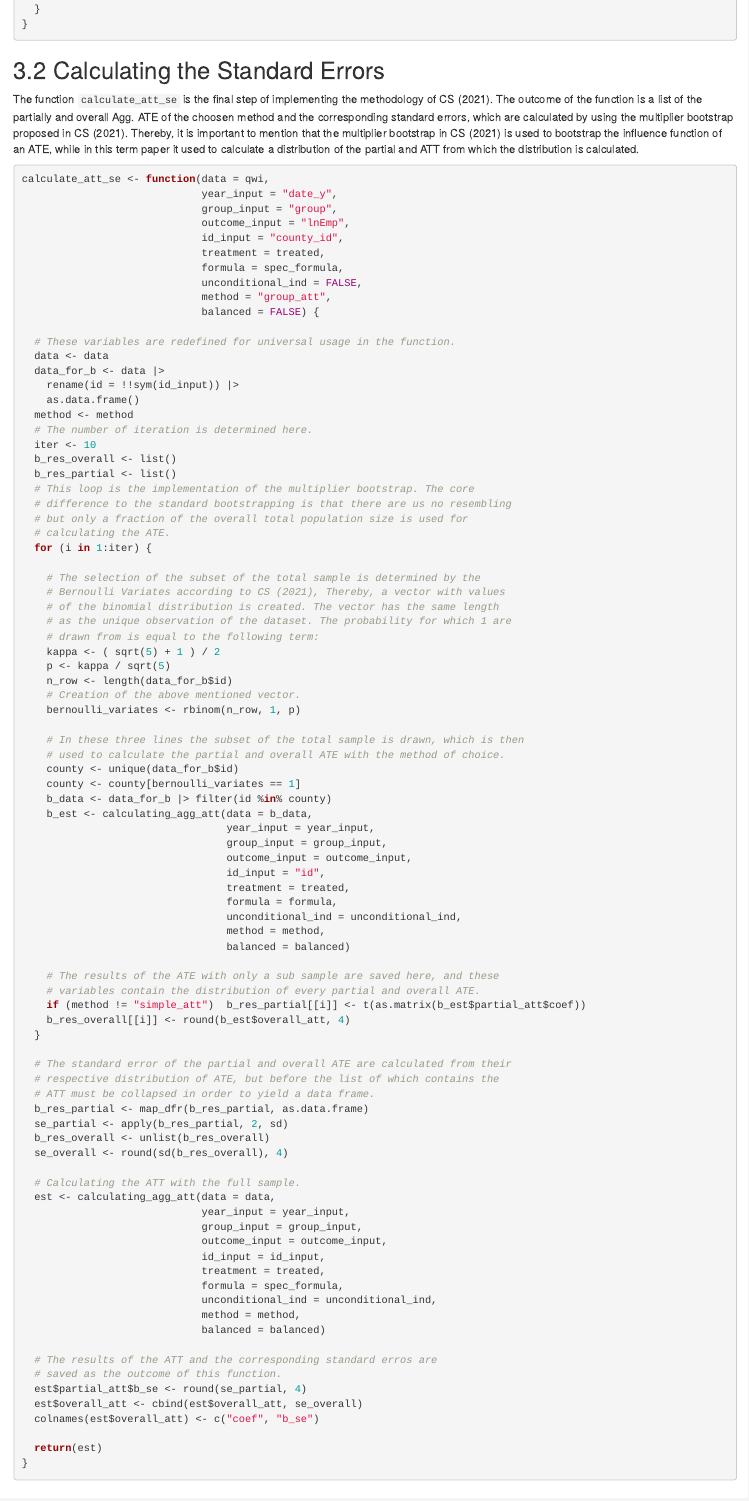
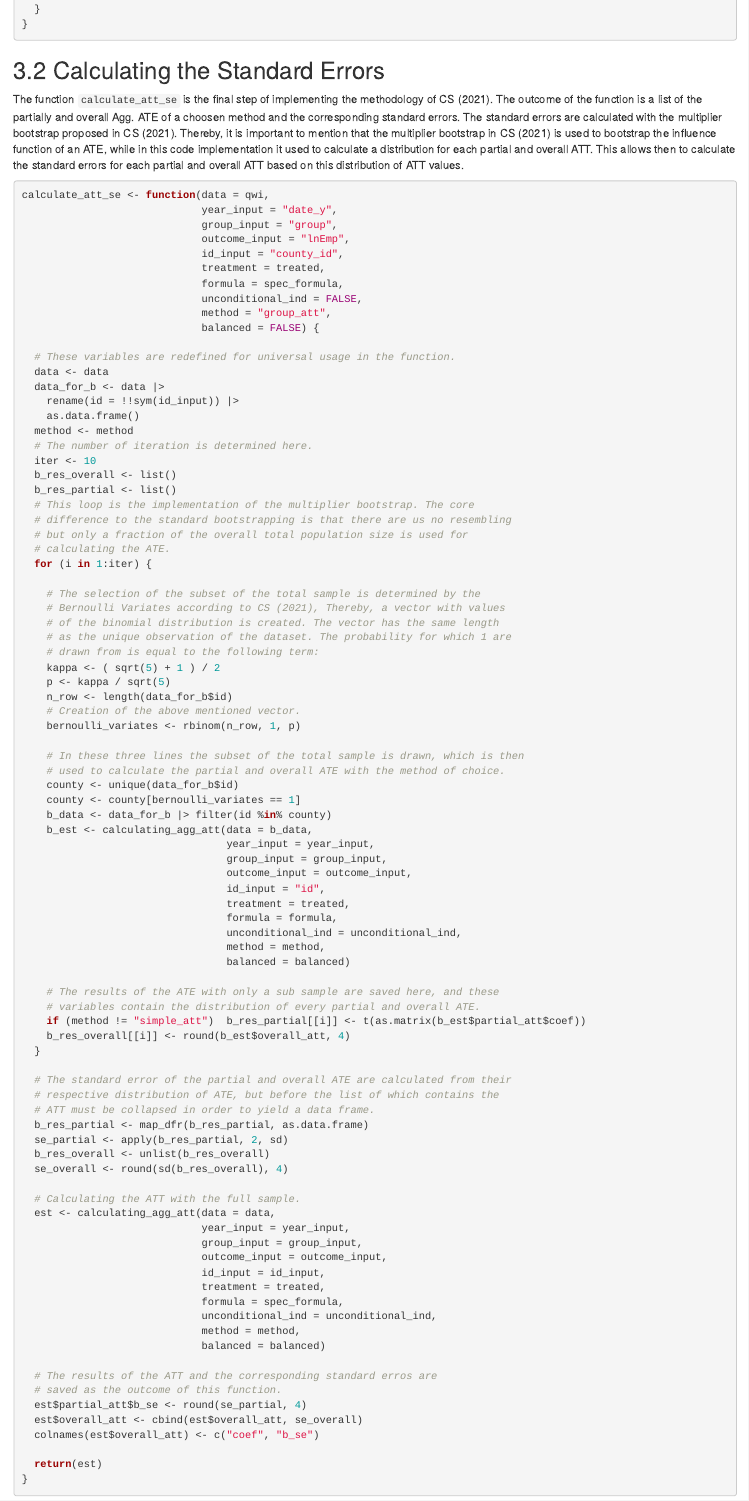
Before and after one commit to Alexander-J-Vogt/Reprod_Callaway_SantAnna_2021, an R Markdown document (document.Rmd): the page in a window 1100 px wide, from 9840 px down. Rendered offline with R 4.5, knitr and Pandoc, with nearby package versions; some code elsewhere in the file could not run offline.

Commit message:
Shortenting-SE: description section

````diff
--- a/document.Rmd
+++ b/document.Rmd
@@ -526,7 +526,7 @@ calculating_agg_att <- function(data,
 
 ## 3.2 Calculating the Standard Errors
 
-The function `calculate_att_se` is the final step of implementing the methodology of CS (2021). The outcome of the function is a list of the partially and overall Agg. ATE of the choosen method and the corresponding standard errors, which are calculated by using the multiplier bootstrap proposed in CS (2021). Thereby, it is important to mention that the multiplier bootstrap in CS (2021) is used to bootstrap the influence function of an ATE, while in this term paper it used to calculate a distribution of the partial and ATT from which the distribution is calculated.
+The function `calculate_att_se` is the final step of implementing the methodology of CS (2021). The outcome of the function is a list of the partially and overall Agg. ATE of a choosen method and the corresponding standard errors. The standard errors are calculated with the multiplier bootstrap proposed in CS (2021). Thereby, it is important to mention that the multiplier bootstrap in CS (2021) is used to bootstrap the influence function of an ATE, while in this code implementation it used to calculate a distribution for each partial and overall ATT. This allows then to calculate the standard errors for each partial and overall ATT based on this distribution of ATT values.
 
 ```{r}
 calculate_att_se <- function(data = qwi,
````
